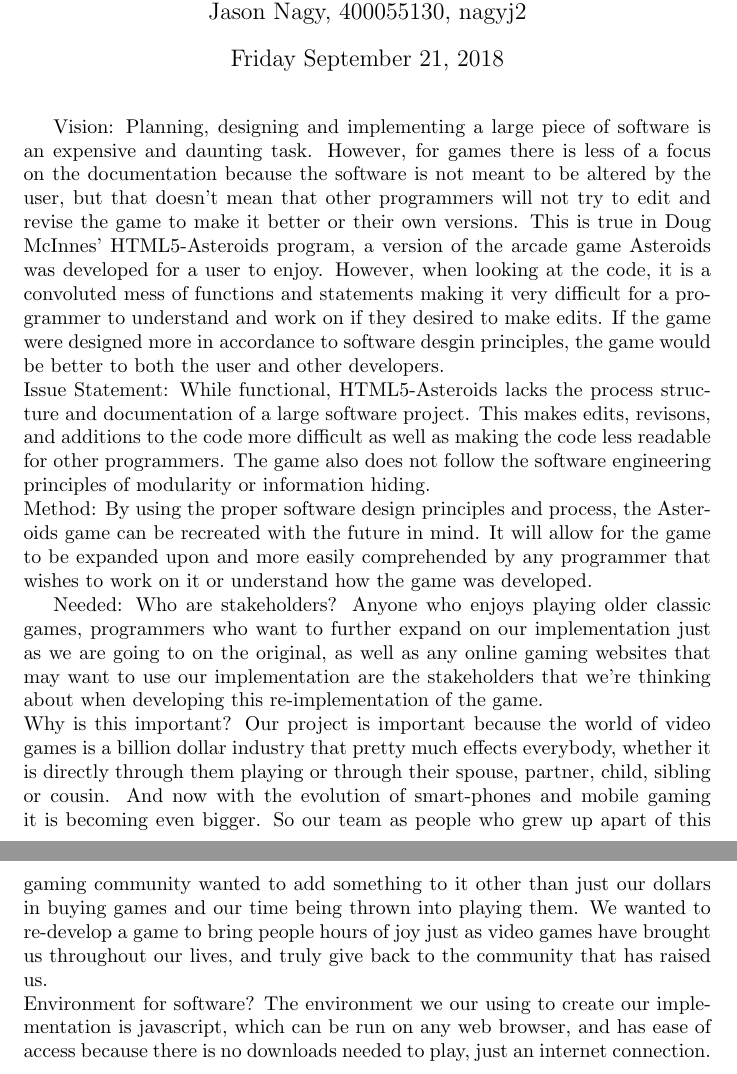
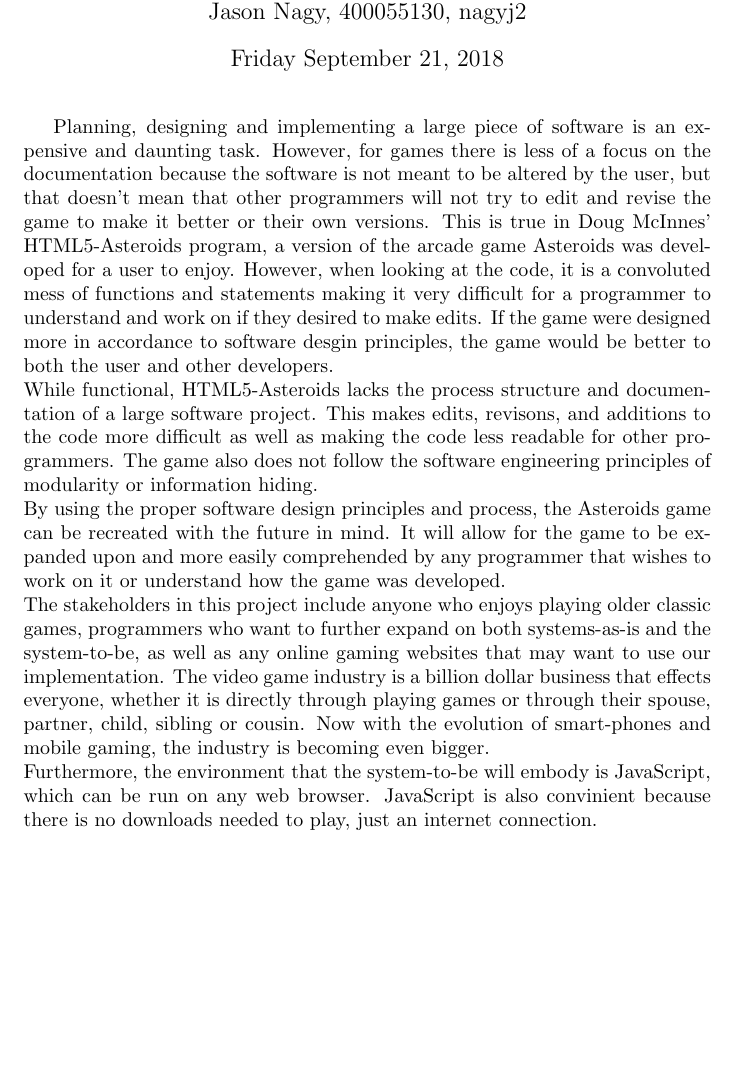
Before and after one commit to momaji/Staroids, a LaTeX document (Doc/ProblemStatement/ProblemStatement.tex): two parts of pages 2 and 3 of 3 before the commit and part of page 2 of 2 after it, the two joined at a grey line, cut so that both start at the same text, the shorter picture padded with empty space. Compiled offline with pdfLaTeX.

Commit message:
Revised Problem Statement

```diff
--- a/Doc/ProblemStatement/ProblemStatement.tex
+++ b/Doc/ProblemStatement/ProblemStatement.tex
@@ -34,7 +34,7 @@
 
 \maketitle
 
-Vision: Planning, designing and implementing a large piece of software is an expensive and
+Planning, designing and implementing a large piece of software is an expensive and
 daunting task. However, for games there is less of a focus on the documentation because the
 software is not meant to be altered by the user, but that doesn't mean that other programmers
 will not try to edit and revise the game to make it better or their own versions.
@@ -42,20 +42,24 @@
 was developed for a user to enjoy. However, when looking at the code, it is a convoluted mess of
 functions and statements making it very difficult for a programmer to understand and work on
 if they desired to make edits. If the game were designed more in accordance to software desgin
-principles, the game would be better to both the user and other developers.
-\\Issue Statement: While functional, HTML5-Asteroids lacks the process structure and
+principles, the game would be better to both the user and other developers.\\
+While functional, HTML5-Asteroids lacks the process structure and
 documentation of a large software project. This makes edits, revisons, and additions to the
 code more difficult as well as making the code less readable for other programmers. The game
-also does not follow the software engineering principles of modularity or information hiding.
-\\Method: By using the proper software design principles and process, the Asteroids game can
+also does not follow the software engineering principles of modularity or information hiding.\\
+By using the proper software design principles and process, the Asteroids game can
 be recreated with the future in mind. It will allow for the game to be expanded upon and more
 easily comprehended by any programmer that wishes to work on it or understand how the game was
-developed.
-
-Needed:
-Who are stakeholders? Anyone who enjoys playing older classic games, programmers who want to further expand on our implementation just as we are going to on the original, as well as any online gaming websites that may want to use our implementation are the stakeholders that we're thinking about when developing this re-implementation of the game. \\
-Why is this important? Our project is important because the world of video games is a billion dollar industry that pretty much effects everybody, whether it is directly through them playing or through their spouse, partner, child, sibling or cousin. And now with the evolution of smart-phones and mobile gaming it is becoming even bigger. So our team as people who grew up apart of this gaming community wanted to add something to it other than just our dollars in buying games and our time being thrown into playing them. We wanted to re-develop a game to bring people hours of joy just as video games have brought us throughout our lives, and truly give back to the community that has raised us.\\
-Environment for software? The environment we our using to create our implementation is javascript, which can be run on any web browser, and has ease of access because there is no downloads needed to play, just an internet connection.
+developed.\\
+The stakeholders in this project include anyone who enjoys playing older classic games, programmers
+who want to further expand on both systems-as-is and the system-to-be, as well as any online gaming
+websites that may want to use our implementation.
+The video game industry is a billion dollar business that effects everyone, whether it is directly
+through playing games or through their spouse, partner, child, sibling or cousin. Now with the
+evolution of smart-phones and mobile gaming, the industry is becoming even bigger.\\
+Furthermore, the environment that the system-to-be will embody is JavaScript, which can be run on
+any web browser. JavaScript is also convinient because there is no downloads needed to play,
+just an internet connection.
 
 %\wss{comment}
 
```
Also changed, not shown: Doc/ProblemStatement/ProblemStatement.pdf, Doc/ProblemStatement/ProblemStatement.tex (4 more changed lines), 4 other files.
